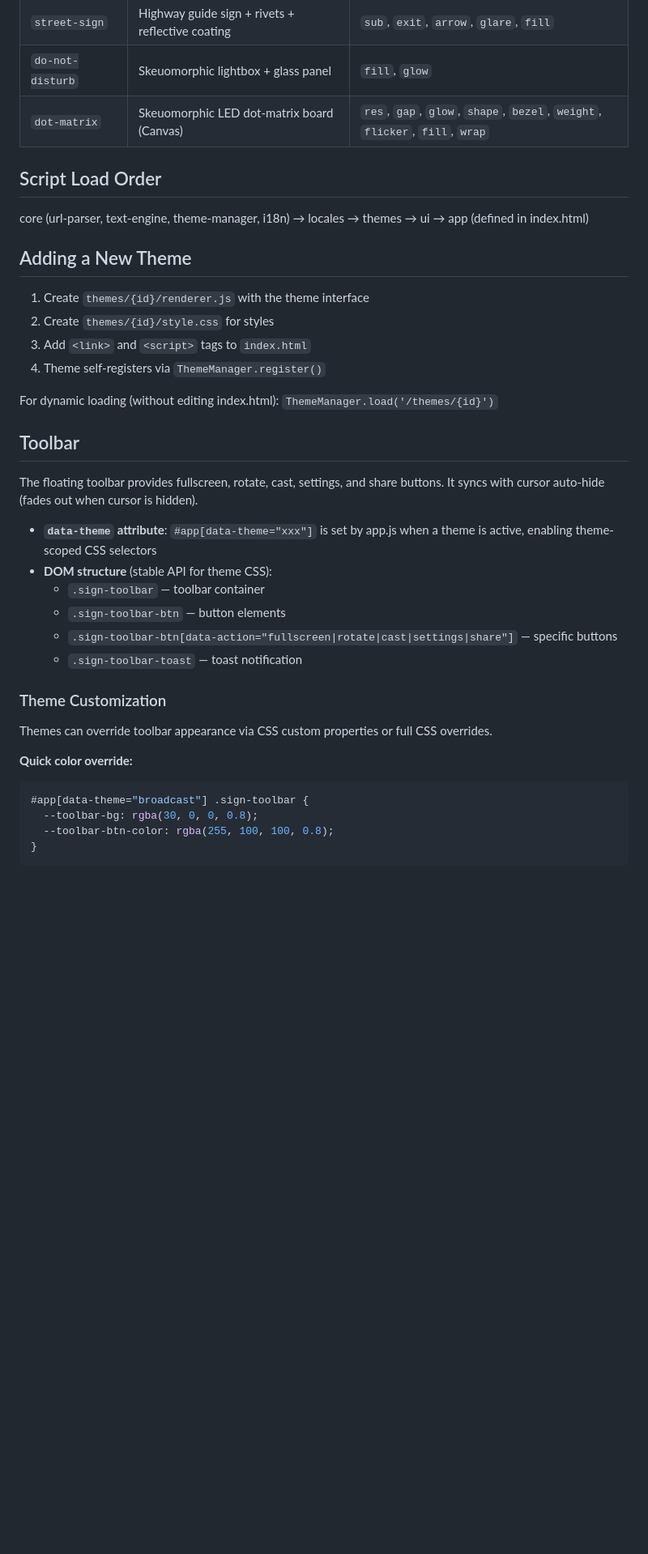
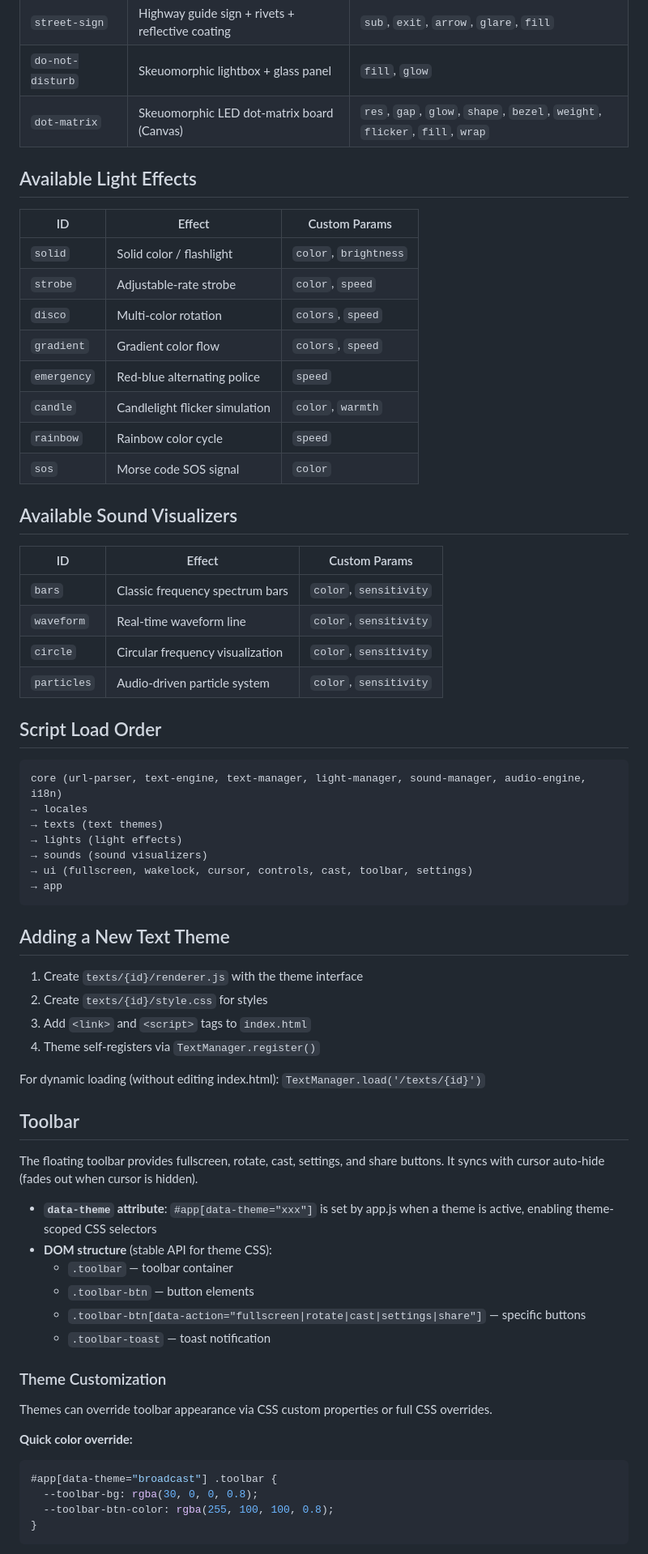
Before and after one commit to led-run/led.run, a Markdown page: CLAUDE.md, the part around one of its changes. Shown at 81% size. Drawn GitHub-style; blank space fills up the shorter version.

````diff
--- a/CLAUDE.md
+++ b/CLAUDE.md
@@ -101,18 +176,48 @@ js/app.js                 App entry + orchestrator
 | `do-not-disturb` | Skeuomorphic lightbox + glass panel | `fill`, `glow` |
 | `dot-matrix` | Skeuomorphic LED dot-matrix board (Canvas) | `res`, `gap`, `glow`, `shape`, `bezel`, `weight`, `flicker`, `fill`, `wrap` |
 
+## Available Light Effects
+
+| ID | Effect | Custom Params |
+|----|--------|---------------|
+| `solid` | Solid color / flashlight | `color`, `brightness` |
+| `strobe` | Adjustable-rate strobe | `color`, `speed` |
+| `disco` | Multi-color rotation | `colors`, `speed` |
+| `gradient` | Gradient color flow | `colors`, `speed` |
+| `emergency` | Red-blue alternating police | `speed` |
+| `candle` | Candlelight flicker simulation | `color`, `warmth` |
+| `rainbow` | Rainbow color cycle | `speed` |
+| `sos` | Morse code SOS signal | `color` |
+
+## Available Sound Visualizers
+
+| ID | Effect | Custom Params |
+|----|--------|---------------|
+| `bars` | Classic frequency spectrum bars | `color`, `sensitivity` |
+| `waveform` | Real-time waveform line | `color`, `sensitivity` |
+| `circle` | Circular frequency visualization | `color`, `sensitivity` |
+| `particles` | Audio-driven particle system | `color`, `sensitivity` |
+
 ## Script Load Order
 
-core (url-parser, text-engine, theme-manager, i18n) → locales → themes → ui → app (defined in index.html)
+```
+core (url-parser, text-engine, text-manager, light-manager, sound-manager, audio-engine, i18n)
+→ locales
+→ texts (text themes)
+→ lights (light effects)
+→ sounds (sound visualizers)
+→ ui (fullscreen, wakelock, cursor, controls, cast, toolbar, settings)
+→ app
+```
 
-## Adding a New Theme
+## Adding a New Text Theme
 
-1. Create `themes/{id}/renderer.js` with the theme interface
-2. Create `themes/{id}/style.css` for styles
+1. Create `texts/{id}/renderer.js` with the theme interface
+2. Create `texts/{id}/style.css` for styles
 3. Add `<link>` and `<script>` tags to `index.html`
-4. Theme self-registers via `ThemeManager.register()`
+4. Theme self-registers via `TextManager.register()`
 
-For dynamic loading (without editing index.html): `ThemeManager.load('/themes/{id}')`
+For dynamic loading (without editing index.html): `TextManager.load('/texts/{id}')`
 
 ## Toolbar
 
@@ -120,10 +225,10 @@ The floating toolbar provides fullscreen, rotate, cast, settings, and share butt
 
 - **`data-theme` attribute**: `#app[data-theme="xxx"]` is set by app.js when a theme is active, enabling theme-scoped CSS selectors
 - **DOM structure** (stable API for theme CSS):
-  - `.sign-toolbar` — toolbar container
-  - `.sign-toolbar-btn` — button elements
-  - `.sign-toolbar-btn[data-action="fullscreen|rotate|cast|settings|share"]` — specific buttons
-  - `.sign-toolbar-toast` — toast notification
+  - `.toolbar` — toolbar container
+  - `.toolbar-btn` — button elements
+  - `.toolbar-btn[data-action="fullscreen|rotate|cast|settings|share"]` — specific buttons
+  - `.toolbar-toast` — toast notification
 
 ### Theme Customization
 
@@ -131,7 +236,7 @@ Themes can override toolbar appearance via CSS custom properties or full CSS ove
 
 **Quick color override:**
 ```css
-#app[data-theme="broadcast"] .sign-toolbar {
+#app[data-theme="broadcast"] .toolbar {
   --toolbar-bg: rgba(30, 0, 0, 0.8);
   --toolbar-btn-color: rgba(255, 100, 100, 0.8);
 }
````
Also changed, not shown: other parts of CLAUDE.md (+114 -27 lines).
